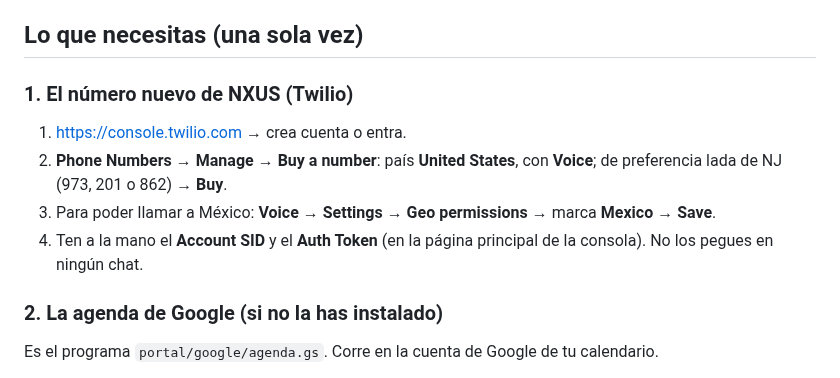
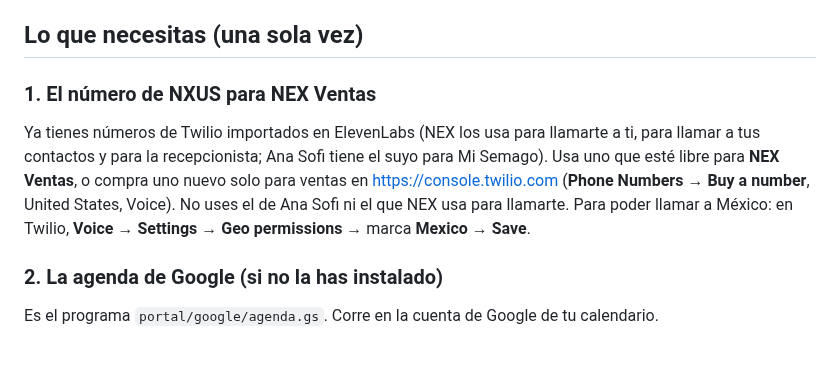
Before and after one commit to nxusai/AI-JARVIS, a Markdown page: docs/guia-nex-llamadas.md, the part around the change. Drawn GitHub-style.

```diff
--- a/docs/guia-nex-llamadas.md
+++ b/docs/guia-nex-llamadas.md
@@ -9,11 +9,9 @@ Cuando un lead termina el filtro de ManyChat y da permiso, **NEX le llama solo**
 
 ## Lo que necesitas (una sola vez)
 
-### 1. El número nuevo de NXUS (Twilio)
-1. https://console.twilio.com → crea cuenta o entra.
-2. **Phone Numbers → Manage → Buy a number**: país **United States**, con **Voice**; de preferencia lada de NJ (973, 201 o 862) → **Buy**.
-3. Para poder llamar a México: **Voice → Settings → Geo permissions** → marca **Mexico** → **Save**.
-4. Ten a la mano el **Account SID** y el **Auth Token** (en la página principal de la consola). No los pegues en ningún chat.
+### 1. El número de NXUS para NEX Ventas
+Ya tienes números de Twilio importados en ElevenLabs (NEX los usa para llamarte a ti, para llamar a tus contactos y para la recepcionista; Ana Sofi tiene el suyo para Mi Semago). Usa uno que esté libre para **NEX Ventas**, o compra uno nuevo solo para ventas en https://console.twilio.com (**Phone Numbers → Buy a number**, United States, Voice). No uses el de Ana Sofi ni el que NEX usa para llamarte.
+Para poder llamar a México: en Twilio, **Voice → Settings → Geo permissions** → marca **Mexico** → **Save**.
 
 ### 2. La agenda de Google (si no la has instalado)
 Es el programa `portal/google/agenda.gs`. Corre en la cuenta de Google de tu calendario.
```
Also changed, not shown: docs/nex-elevenlabs-construccion.md (+4 -3 lines).
